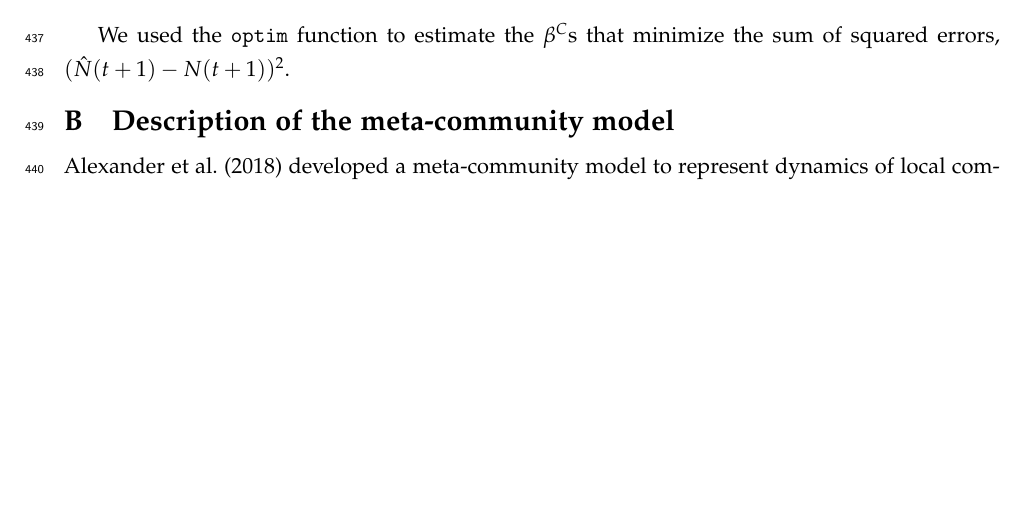
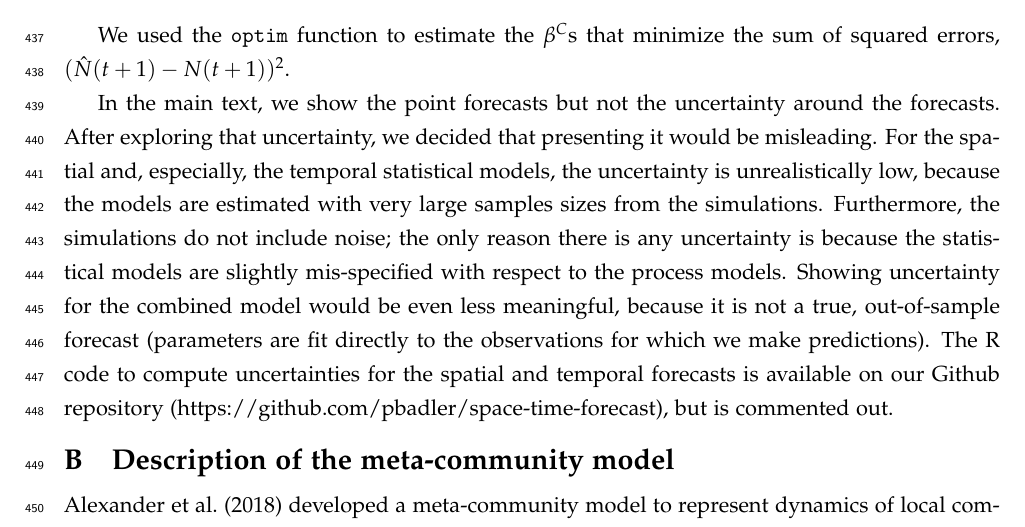
Before and after one commit to pbadler/space-time-forecast, a LaTeX document (doc/manuscript.tex): part of page 19 of 24, cut so that both start at the same text, the shorter picture padded with empty space. Compiled offline with pdfLaTeX.

Commit message:
Uncertainty bits added

```diff
--- a/doc/manuscript.tex
+++ b/doc/manuscript.tex
@@ -319,6 +319,8 @@ Again, we suppress the spatial subscript ($x$) here because we are focused on de
 
 We used the \texttt{optim} function to estimate the $\beta^C$s that minimize the sum of squared errors, $(\hat{N}(t+1) - N(t+1))^2$.
 
+In the main text, we show the point forecasts but not the uncertainty around the forecasts. After exploring that uncertainty, we decided that presenting it would be misleading. For the spatial and, especially, the temporal statistical models, the uncertainty is unrealistically low, because the models are estimated with very large samples sizes from the simulations. Furthermore, the simulations do not include noise; the only reason there is any uncertainty is because the statistical models are slightly mis-specified with respect to the process models. Showing uncertainty for the combined model would be even less meaningful, because it is not a true, out-of-sample forecast (parameters are fit directly to the observations for which we make predictions). The R code to compute uncertainties for the spatial and temporal forecasts is available on our Github repository (https://github.com/pbadler/space-time-forecast), but is commented out.
+
 \section{Description of the meta-community model}\label{metacomm}
 
 \cite{alexander_lags_2018} developed a meta-community model to represent dynamics of local communities arrayed along a one-dimensional elevation gradient, as influenced by three main processes: temperature-dependent growth, competition, and dispersal. Here we adapt their notation to be consistent our own.
```
Also changed, not shown: 2 other files.
